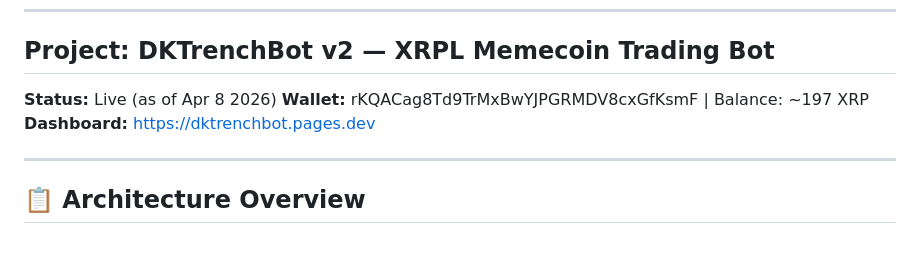
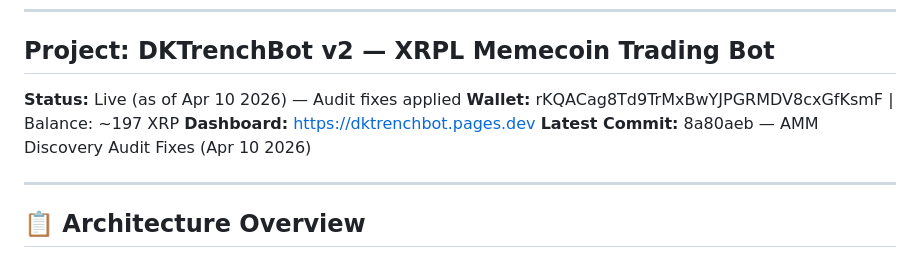
Before and after one commit to domx1816-dev/dktrenchbot-v2, a Markdown page: MASTER_LOG.md, the part around one of its changes. Drawn GitHub-style.

```diff
--- a/MASTER_LOG.md
+++ b/MASTER_LOG.md
@@ -5,9 +5,10 @@
 ---
 
 ## Project: DKTrenchBot v2 — XRPL Memecoin Trading Bot
-**Status:** Live (as of Apr 8 2026)
+**Status:** Live (as of Apr 10 2026) — Audit fixes applied
 **Wallet:** rKQACag8Td9TrMxBwYJPGRMDV8cxGfKsmF | Balance: ~197 XRP
 **Dashboard:** https://dktrenchbot.pages.dev
+**Latest Commit:** 8a80aeb — AMM Discovery Audit Fixes (Apr 10 2026)
 
 ---
 
```
Also changed, not shown: other parts of MASTER_LOG.md (+56 -0 lines).
